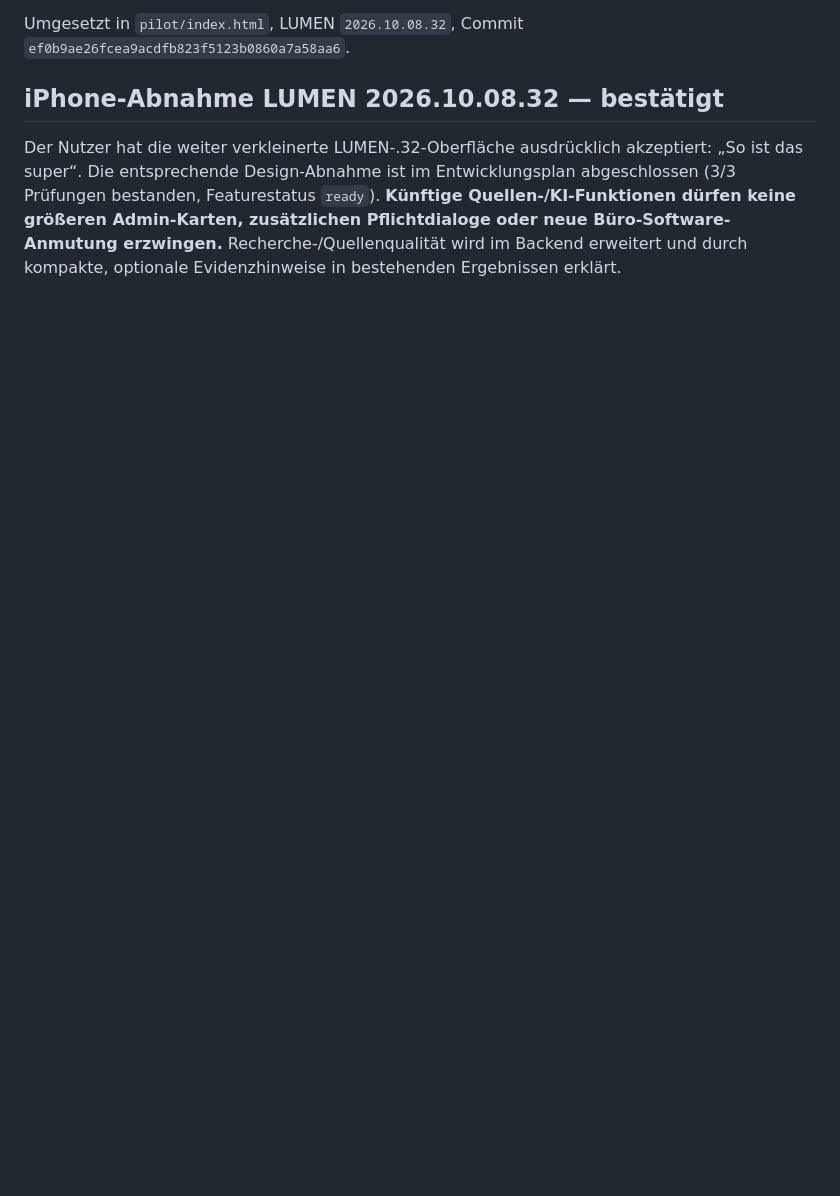
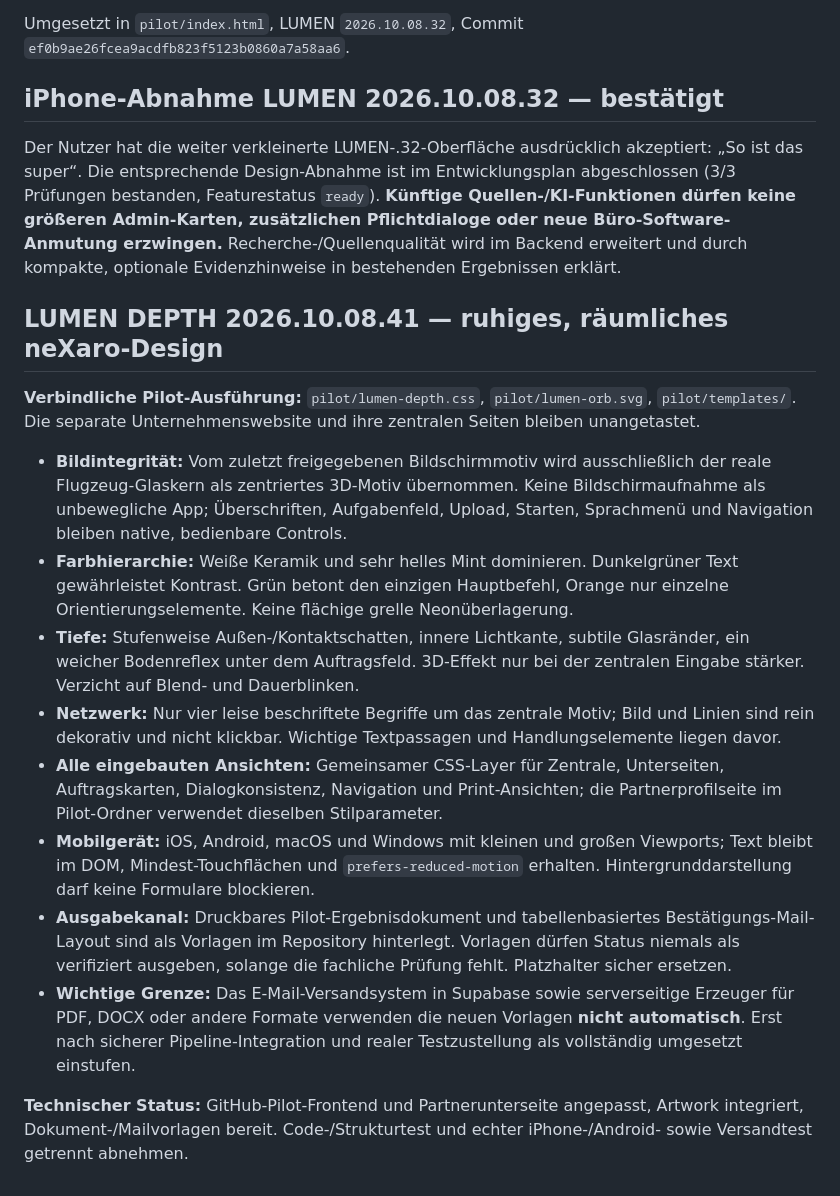
Before and after one commit to neXaro-Solutions/nexaro-solutions-website, a Markdown page: pilot/DESIGN_SYSTEM.md, the part around the change. Drawn GitHub-style; blank space fills up the shorter version.

Commit message:
Pilot: document approved LUMEN Depth artwork, responsive rules and output rollout status

```diff
--- a/pilot/DESIGN_SYSTEM.md
+++ b/pilot/DESIGN_SYSTEM.md
@@ -140,3 +140,20 @@ Umgesetzt in `pilot/index.html`, LUMEN `2026.10.08.32`, Commit `ef0b9ae26fcea9ac
 ## iPhone-Abnahme LUMEN 2026.10.08.32 — bestätigt
 
 Der Nutzer hat die weiter verkleinerte LUMEN-.32-Oberfläche ausdrücklich akzeptiert: „So ist das super“. Die entsprechende Design-Abnahme ist im Entwicklungsplan abgeschlossen (3/3 Prüfungen bestanden, Featurestatus `ready`). **Künftige Quellen-/KI-Funktionen dürfen keine größeren Admin-Karten, zusätzlichen Pflichtdialoge oder neue Büro-Software-Anmutung erzwingen.** Recherche-/Quellenqualität wird im Backend erweitert und durch kompakte, optionale Evidenzhinweise in bestehenden Ergebnissen erklärt.
+
+
+## LUMEN DEPTH 2026.10.08.41 — ruhiges, räumliches neXaro-Design
+
+**Verbindliche Pilot-Ausführung:** `pilot/lumen-depth.css`, `pilot/lumen-orb.svg`, `pilot/templates/`.
+Die separate Unternehmenswebsite und ihre zentralen Seiten bleiben unangetastet.
+
+- **Bildintegrität:** Vom zuletzt freigegebenen Bildschirmmotiv wird ausschließlich der reale Flugzeug-Glaskern als zentriertes 3D-Motiv übernommen. Keine Bildschirmaufnahme als unbewegliche App; Überschriften, Aufgabenfeld, Upload, Starten, Sprachmenü und Navigation bleiben native, bedienbare Controls.
+- **Farbhierarchie:** Weiße Keramik und sehr helles Mint dominieren. Dunkelgrüner Text gewährleistet Kontrast. Grün betont den einzigen Hauptbefehl, Orange nur einzelne Orientierungselemente. Keine flächige grelle Neonüberlagerung.
+- **Tiefe:** Stufenweise Außen-/Kontaktschatten, innere Lichtkante, subtile Glasränder, ein weicher Bodenreflex unter dem Auftragsfeld. 3D-Effekt nur bei der zentralen Eingabe stärker. Verzicht auf Blend- und Dauerblinken.
+- **Netzwerk:** Nur vier leise beschriftete Begriffe um das zentrale Motiv; Bild und Linien sind rein dekorativ und nicht klickbar. Wichtige Textpassagen und Handlungselemente liegen davor.
+- **Alle eingebauten Ansichten:** Gemeinsamer CSS-Layer für Zentrale, Unterseiten, Auftragskarten, Dialogkonsistenz, Navigation und Print-Ansichten; die Partnerprofilseite im Pilot-Ordner verwendet dieselben Stilparameter.
+- **Mobilgerät:** iOS, Android, macOS und Windows mit kleinen und großen Viewports; Text bleibt im DOM, Mindest-Touchflächen und `prefers-reduced-motion` erhalten. Hintergrunddarstellung darf keine Formulare blockieren.
+- **Ausgabekanal:** Druckbares Pilot-Ergebnisdokument und tabellenbasiertes Bestätigungs-Mail-Layout sind als Vorlagen im Repository hinterlegt. Vorlagen dürfen Status niemals als verifiziert ausgeben, solange die fachliche Prüfung fehlt. Platzhalter sicher ersetzen.
+- **Wichtige Grenze:** Das E-Mail-Versandsystem in Supabase sowie serverseitige Erzeuger für PDF, DOCX oder andere Formate verwenden die neuen Vorlagen **nicht automatisch**. Erst nach sicherer Pipeline-Integration und realer Testzustellung als vollständig umgesetzt einstufen.
+
+**Technischer Status:** GitHub-Pilot-Frontend und Partnerunterseite angepasst, Artwork integriert, Dokument-/Mailvorlagen bereit. Code-/Strukturtest und echter iPhone-/Android- sowie Versandtest getrennt abnehmen.
```
